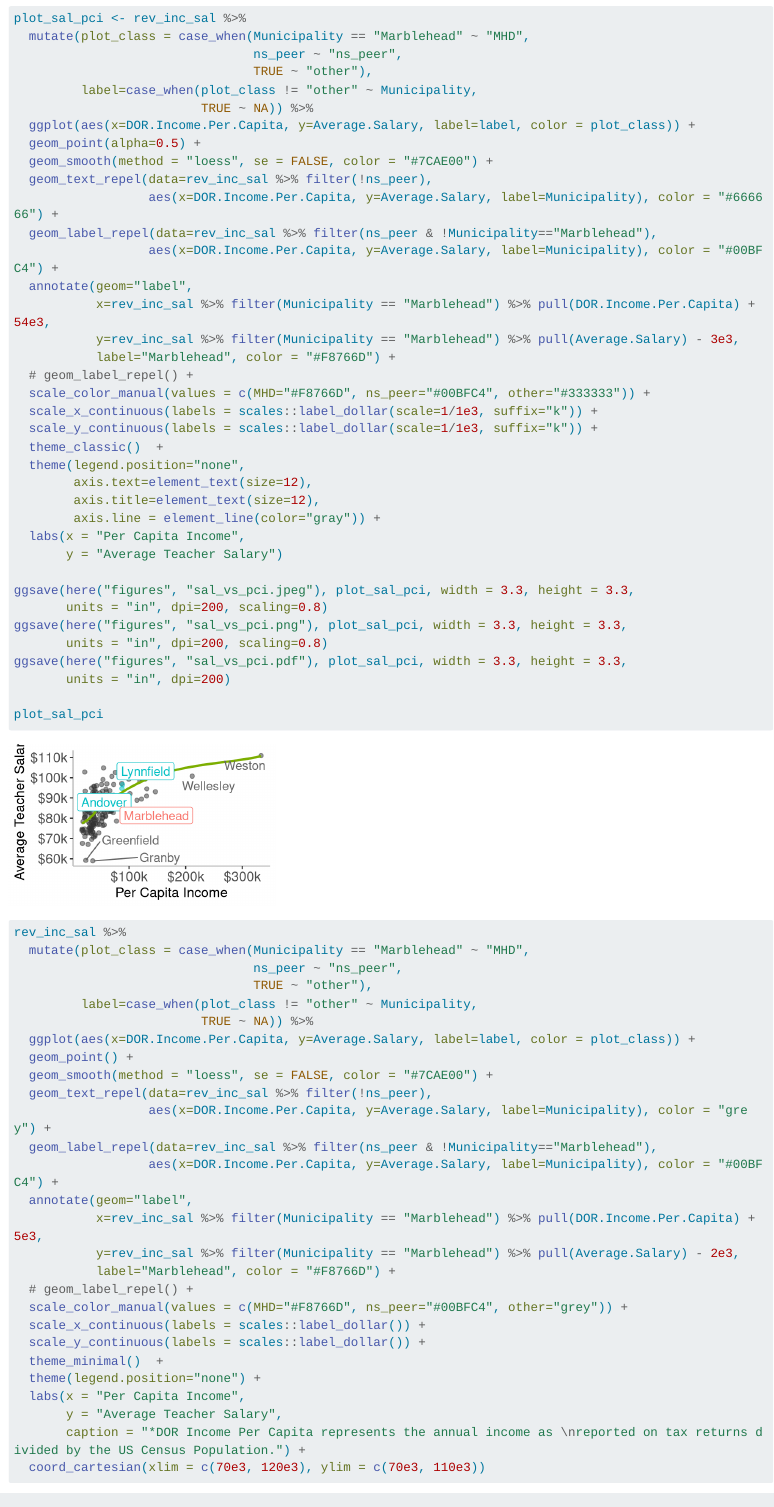
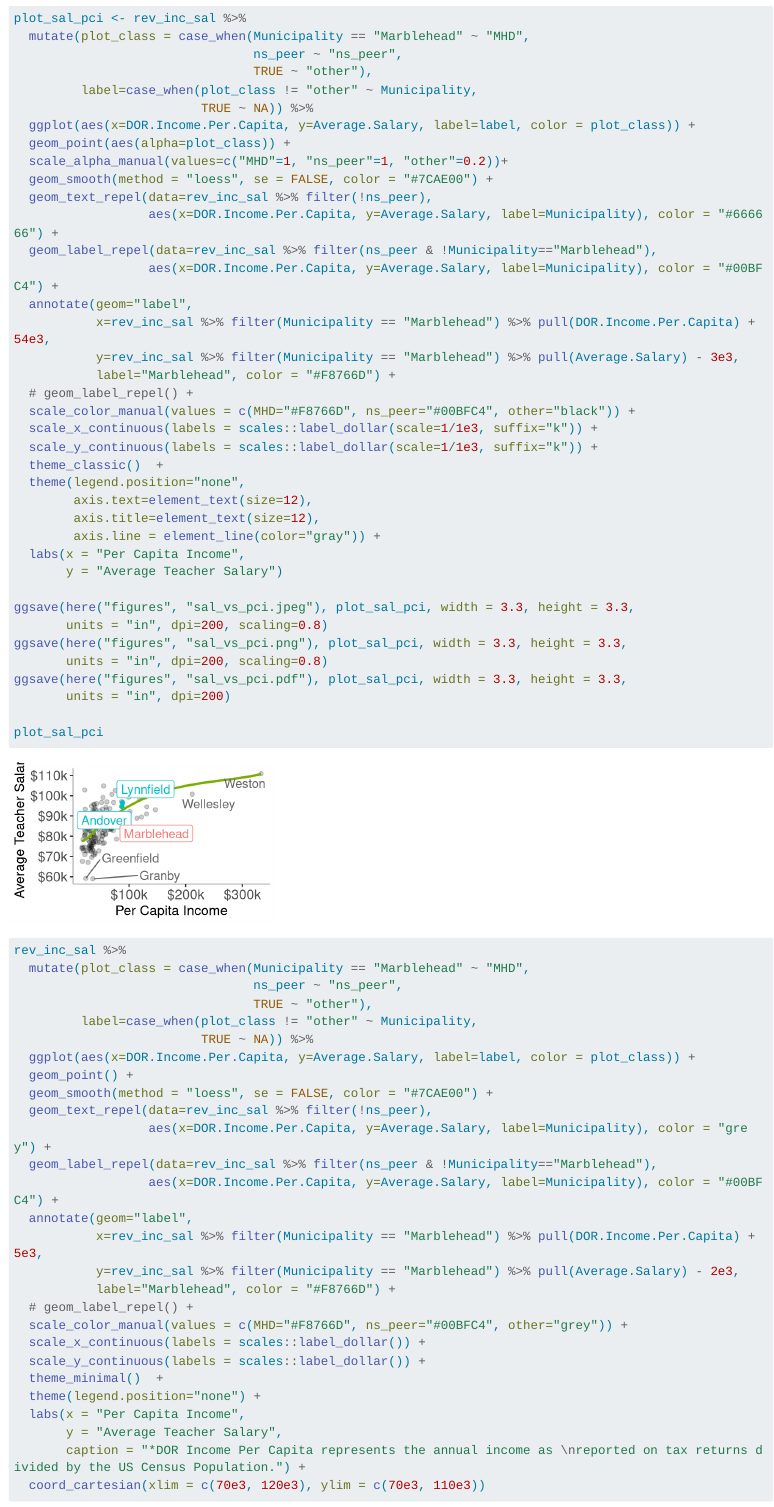
Before and after one commit to mcaselli/MHD, a Quarto document (SchoolSalary.qmd): the page in a window 1100 px wide, from 3720 px down. Rendered offline with R 4.5, knitr and Pandoc in place of Quarto, with nearby package versions; code that draws random numbers runs with fixed seeds of ours; long lines of code are wrapped.

Commit message:
fix alpha of points on salary vs pci plot

```diff
--- a/SchoolSalary.qmd
+++ b/SchoolSalary.qmd
@@ -77,7 +77,8 @@ plot_sal_pci <- rev_inc_sal %>%
          label=case_when(plot_class != "other" ~ Municipality,
                          TRUE ~ NA)) %>%
   ggplot(aes(x=DOR.Income.Per.Capita, y=Average.Salary, label=label, color = plot_class)) +
-  geom_point(alpha=0.5) +
+  geom_point(aes(alpha=plot_class)) +
+  scale_alpha_manual(values=c("MHD"=1, "ns_peer"=1, "other"=0.2))+
   geom_smooth(method = "loess", se = FALSE, color = "#7CAE00") +
   geom_text_repel(data=rev_inc_sal %>% filter(!ns_peer),
                   aes(x=DOR.Income.Per.Capita, y=Average.Salary, label=Municipality), color = "#666666") +
@@ -88,7 +89,7 @@ plot_sal_pci <- rev_inc_sal %>%
            y=rev_inc_sal %>% filter(Municipality == "Marblehead") %>% pull(Average.Salary) - 3e3,
            label="Marblehead", color = "#F8766D") +
   # geom_label_repel() +
-  scale_color_manual(values = c(MHD="#F8766D", ns_peer="#00BFC4", other="#333333")) +
+  scale_color_manual(values = c(MHD="#F8766D", ns_peer="#00BFC4", other="black")) +
   scale_x_continuous(labels = scales::label_dollar(scale=1/1e3, suffix="k")) +
   scale_y_continuous(labels = scales::label_dollar(scale=1/1e3, suffix="k")) +
   theme_classic()  +
```
Also changed, not shown: SchoolSalary.html, figures/sal.png, figures/sal_vs_pci.jpeg, figures/sal_vs_pci.pdf, figures/sal_vs_pci.png, figures/tax.png, figures/taxsal.png.
